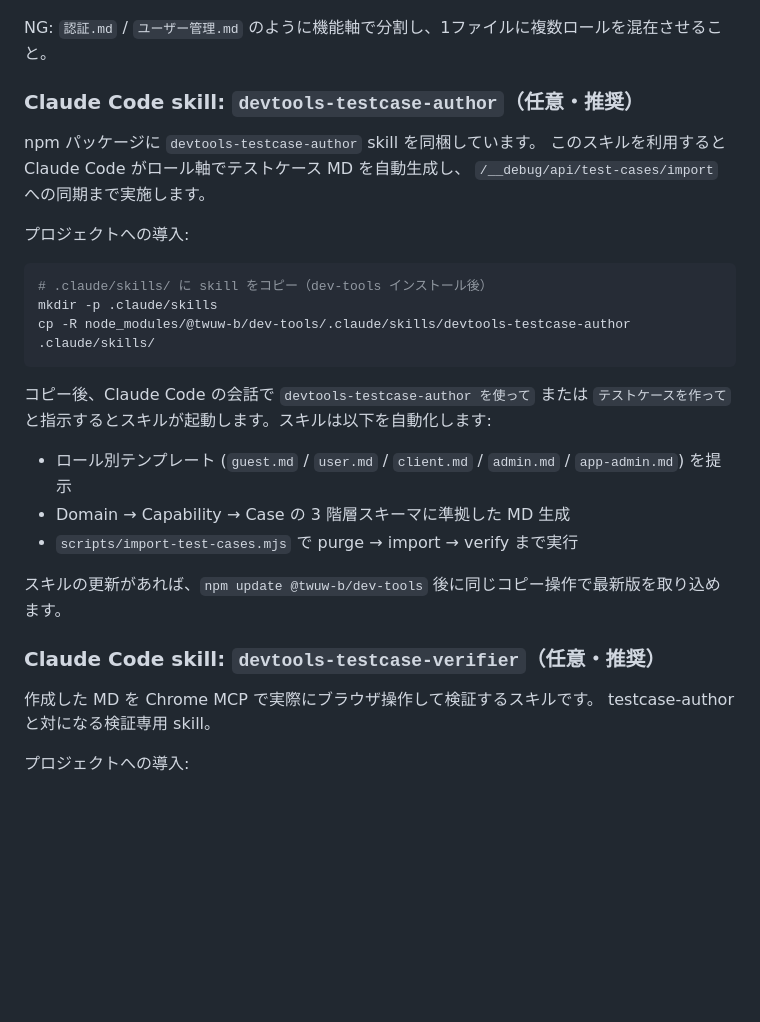
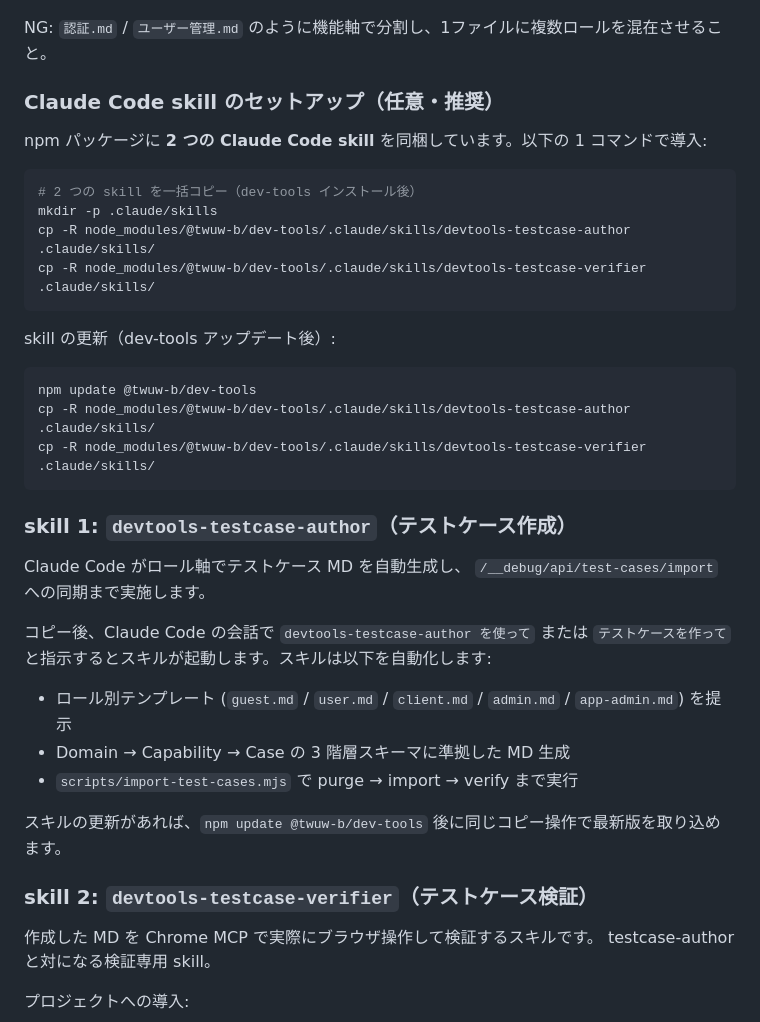
Before and after one commit to TWUW-b/dev-tools, a Markdown page: docs/integration-guide.md, the part around the change. GitHub-like rendering; blank space fills up the shorter version.

````diff
--- a/docs/integration-guide.md
+++ b/docs/integration-guide.md
@@ -394,19 +394,29 @@ domain: user
 
 NG: `認証.md` / `ユーザー管理.md` のように機能軸で分割し、1ファイルに複数ロールを混在させること。
 
-### Claude Code skill: `devtools-testcase-author`（任意・推奨）
+### Claude Code skill のセットアップ（任意・推奨）
 
-npm パッケージに `devtools-testcase-author` skill を同梱しています。
-このスキルを利用すると Claude Code がロール軸でテストケース MD を自動生成し、
-`/__debug/api/test-cases/import` への同期まで実施します。
-
-プロジェクトへの導入:
+npm パッケージに **2 つの Claude Code skill** を同梱しています。以下の 1 コマンドで導入:
 
 ```bash
-# .claude/skills/ に skill をコピー（dev-tools インストール後）
+# 2 つの skill を一括コピー（dev-tools インストール後）
 mkdir -p .claude/skills
 cp -R node_modules/@twuw-b/dev-tools/.claude/skills/devtools-testcase-author .claude/skills/
+cp -R node_modules/@twuw-b/dev-tools/.claude/skills/devtools-testcase-verifier .claude/skills/
 ```
+
+skill の更新（dev-tools アップデート後）:
+
+```bash
+npm update @twuw-b/dev-tools
+cp -R node_modules/@twuw-b/dev-tools/.claude/skills/devtools-testcase-author .claude/skills/
+cp -R node_modules/@twuw-b/dev-tools/.claude/skills/devtools-testcase-verifier .claude/skills/
+```
+
+### skill 1: `devtools-testcase-author`（テストケース作成）
+
+Claude Code がロール軸でテストケース MD を自動生成し、
+`/__debug/api/test-cases/import` への同期まで実施します。
 
 コピー後、Claude Code の会話で `devtools-testcase-author を使って` または
 `テストケースを作って` と指示するとスキルが起動します。スキルは以下を自動化します:
@@ -417,7 +427,7 @@ cp -R node_modules/@twuw-b/dev-tools/.claude/skills/devtools-testcase-author .cl
 
 スキルの更新があれば、`npm update @twuw-b/dev-tools` 後に同じコピー操作で最新版を取り込めます。
 
-### Claude Code skill: `devtools-testcase-verifier`（任意・推奨）
+### skill 2: `devtools-testcase-verifier`（テストケース検証）
 
 作成した MD を Chrome MCP で実際にブラウザ操作して検証するスキルです。
 testcase-author と対になる検証専用 skill。
````
Also changed, not shown: README.md (+48 -0 lines).
